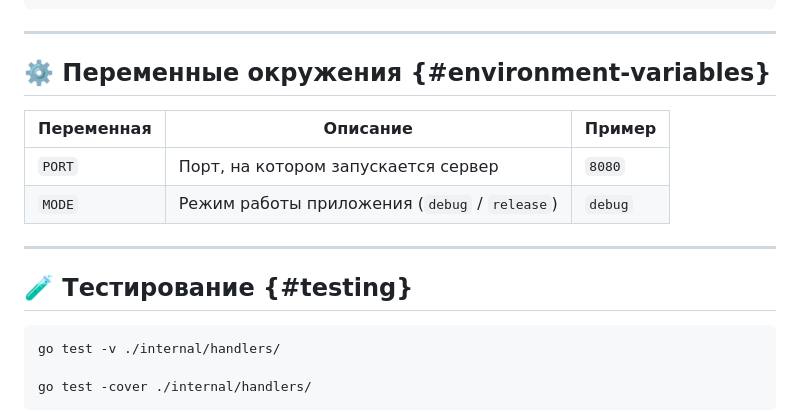
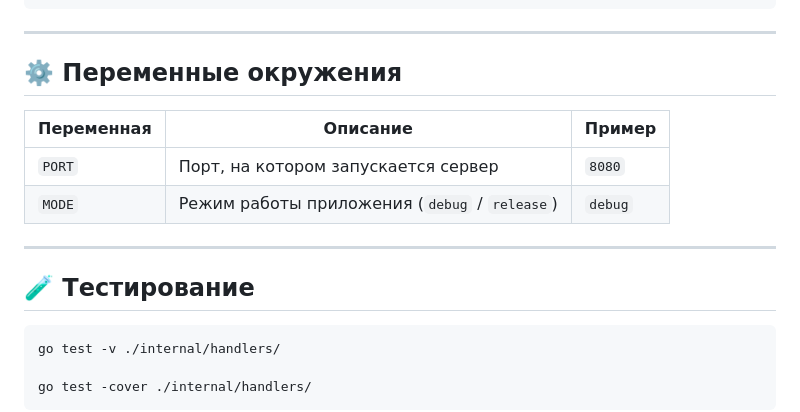
Before and after one commit to adv4ce/task-manager-api, a Markdown page: README.md, the part around the change printed below. Rendered like a GitHub page.

````diff
--- a/README.md
+++ b/README.md
@@ -239,7 +227,7 @@ curl http://localhost:8080/api/tasks/1
 
 ---
 
-## ⚙️ Переменные окружения {#environment-variables}
+## ⚙️ Переменные окружения
 
 | Переменная | Описание                                      | Пример  |
 | ---------- | --------------------------------------------- | ------- |
@@ -248,7 +236,7 @@ curl http://localhost:8080/api/tasks/1
 
 ---
 
-## 🧪 Тестирование {#testing}
+## 🧪 Тестирование
 
 ```bash
 go test -v ./internal/handlers/
````
Also changed, not shown: other parts of README.md (+7 -19 lines).
